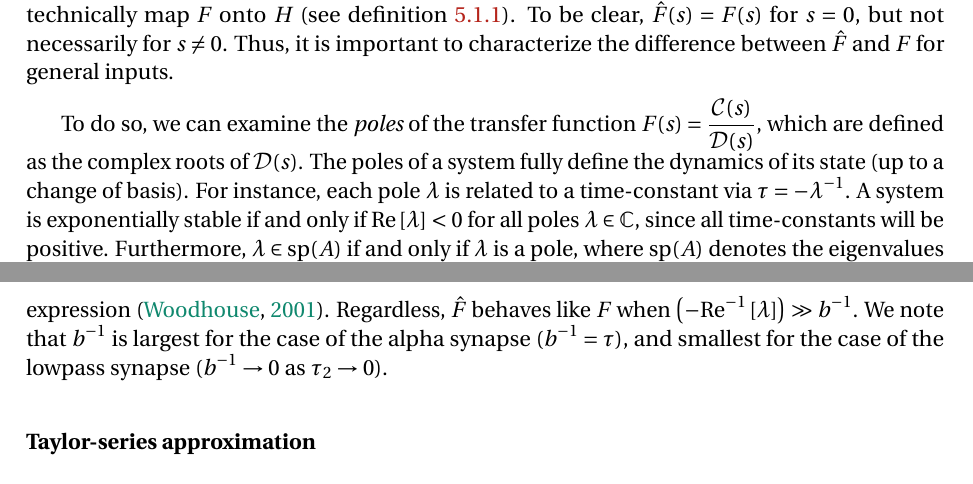
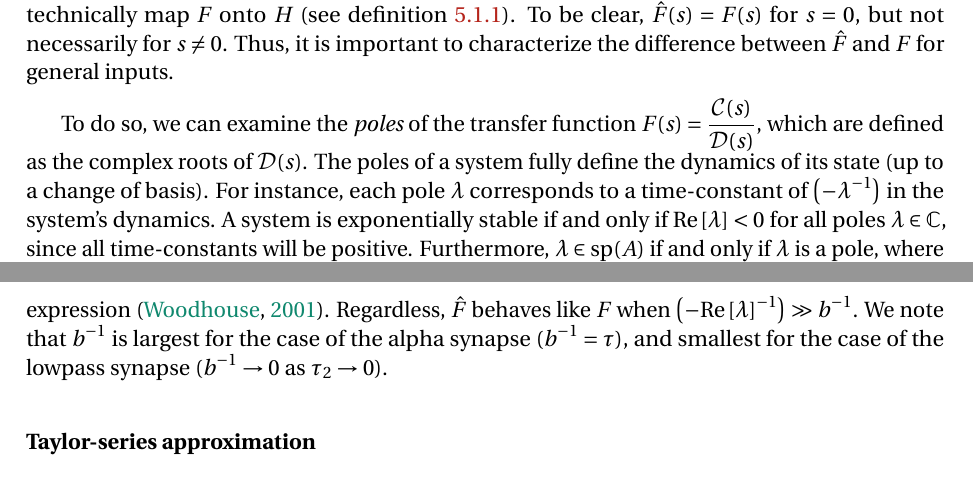
Before and after one commit to arvoelke/phd, a LaTeX thesis (paper/phd.tex, which reads paper/phd-extensions.tex): two parts of pages 123 and 125 of 218, joined at a grey line, cut so that both start at the same text. Compiled offline with pdfLaTeX; a missing bibliography style is replaced by a similar one.

Commit message:
Minor math fixup

```diff
--- a/paper/phd-extensions.tex
+++ b/paper/phd-extensions.tex
@@ -601,7 +601,7 @@ Thus, it is important to characterize the difference between $\hat{F}$ and $F$ f
 To do so, we can examine the \emph{poles} of the transfer function $F(s) = \frac{\mathcal{C}(s)}{\mathcal{D}(s)}$, which are defined as the complex roots of $\mathcal{D}(s)$.
 The poles of a system fully define the dynamics of its state (up to a change of basis).
 For instance,
-each pole $\lambda$ is related to a time-constant via $\tau = -\lambda^{-1}$.
+each pole $\lambda$ corresponds to a time-constant of $\left(-\lambda^{-1}\right)$ in the system's dynamics.
 A system is exponentially stable if and only if $\text{Re} \left[ \lambda \right] < 0$ for all poles $\lambda \in \mathbb{C}$, since all time-constants will be positive.
 Furthermore, $\lambda \in \text{sp}(A)$ if and only if $\lambda$ is a pole, where $\text{sp}(A)$ denotes the eigenvalues of the state-space matrix $A$.\footnote{%
 Note that $\text{sp}(A) = \text{sp}(TAT^{-1})$ for any invertible matrix $T$ with the same shape as $A$.
@@ -639,7 +639,7 @@ In this instance, the `$+$' case gives back the known poles, $\phi = \lambda$, a
 Consequently, the poles of $\hat{F}$ are the poles of $F$, duplicated and reflected horizontally about the real line $- b$, where $b := \frac{\tau_1 + \tau_2}{2 \tau_1 \tau_2}$ (and the imaginary components are unchanged).
 
 Interestingly, $b$ may be rewritten as $\left( \frac{ \tau_1 + \tau_2}{2} \right) / \sqrt{\tau_1^2 \tau_2^2}$, which is the ratio of the arithmetic mean to the geometric mean of $\{\tau_1, \tau_2\}$, which may in turn be interpreted as a cross-entropy expression~\citep{woodhouse2001ratio}.
-Regardless, $\hat{F}$ behaves like $F$ when $\left(-\text{Re}^{-1} \left[ \lambda \right]\right) \gg b^{-1}$.
+Regardless, $\hat{F}$ behaves like $F$ when $\left(-\text{Re}\left[ \lambda \right]^{-1} \right) \gg b^{-1}$.
 %For the delay system (equation~\ref{eq:ss-delay}), $\text{Re} \left[ \lambda \right] \propto -\frac{q}{\theta}$ (in fact, the mean value across all $q$ poles achieves equality), and so we need $b \gg \frac{q}{\theta}$.
 %This predicts that a delay system using the double-exponential synapse, without access to the input's derivative, must necessarily implement a delay that is proportionally longer than $\frac{q}{b}$.
 %Otherwise, the second-order dynamics from the synapse will dominate the system-level dynamics.
```
